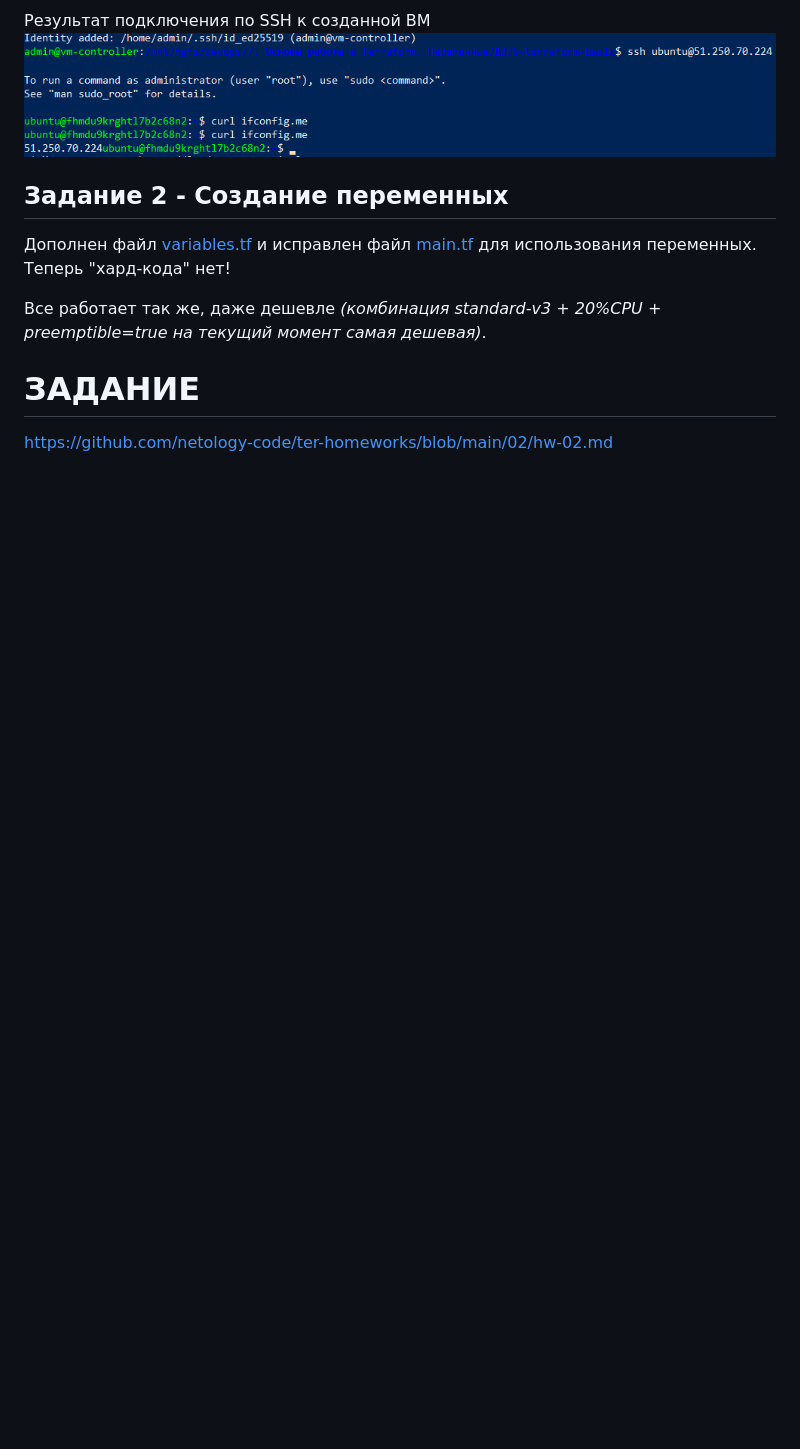
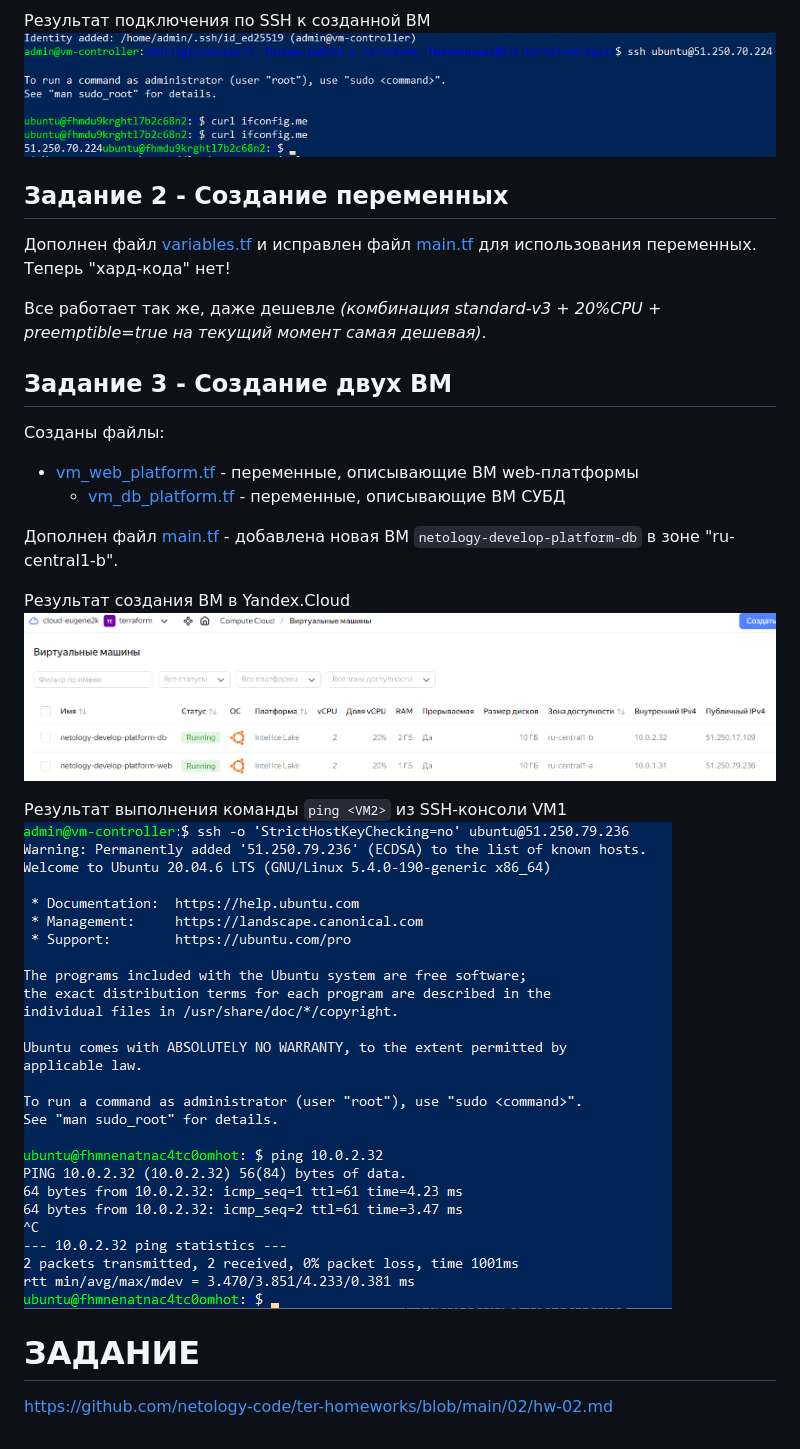
Before and after one commit to mea2k/devops, a Markdown page: 6-terraform-basic/readme.md, the part around the change. Rendered like a GitHub page; pictures changed too: 6-terraform-basic/images/z3-ping-vm1-vm2.png (added), 6-terraform-basic/images/z3-yandex_cloud.png (added); blank space fills up the shorter version.

Commit message:
Задание 3

```diff
--- a/6-terraform-basic/readme.md
+++ b/6-terraform-basic/readme.md
@@ -18,6 +18,23 @@
 Все работает так же, даже дешевле _(комбинация standard-v3 + 20%CPU + preemptible=true на текущий момент самая дешевая)_.
 
 
+## Задание 3 - Создание двух ВМ
+
+Созданы файлы:
+  - [vm_web_platform.tf](vm_web_platform.tf) - переменные, описывающие ВМ web-платформы
+	- [vm_db_platform.tf](vm_db_platform.tf) - переменные, описывающие ВМ СУБД
+
+Дополнен файл [main.tf](main.tf) - добавлена новая ВМ `netology-develop-platform-db` в зоне "ru-central1-b".
+
+Результат создания ВМ в Yandex.Cloud
+![Создание ВМ в Yandex.Cloud](images/z3-yandex_cloud.png)
+
+Результат выполнения команды `ping <VM2>` из SSH-консоли VM1
+![Ping VM1 --> VM2](images/z3-ping-vm1-vm2.png)
+
+
+
+
 
 
 
```
Also changed, not shown: 4 other files.
